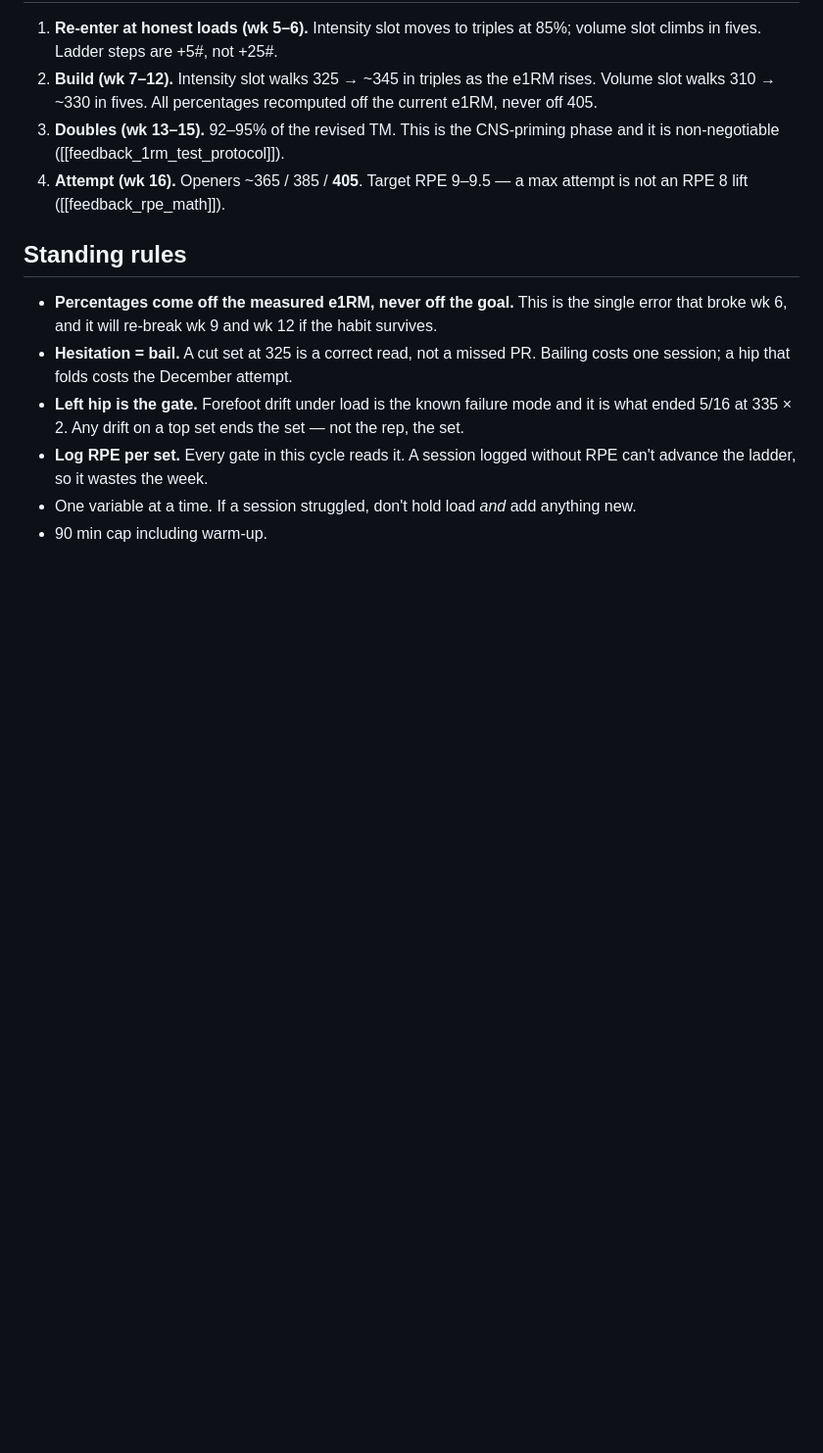
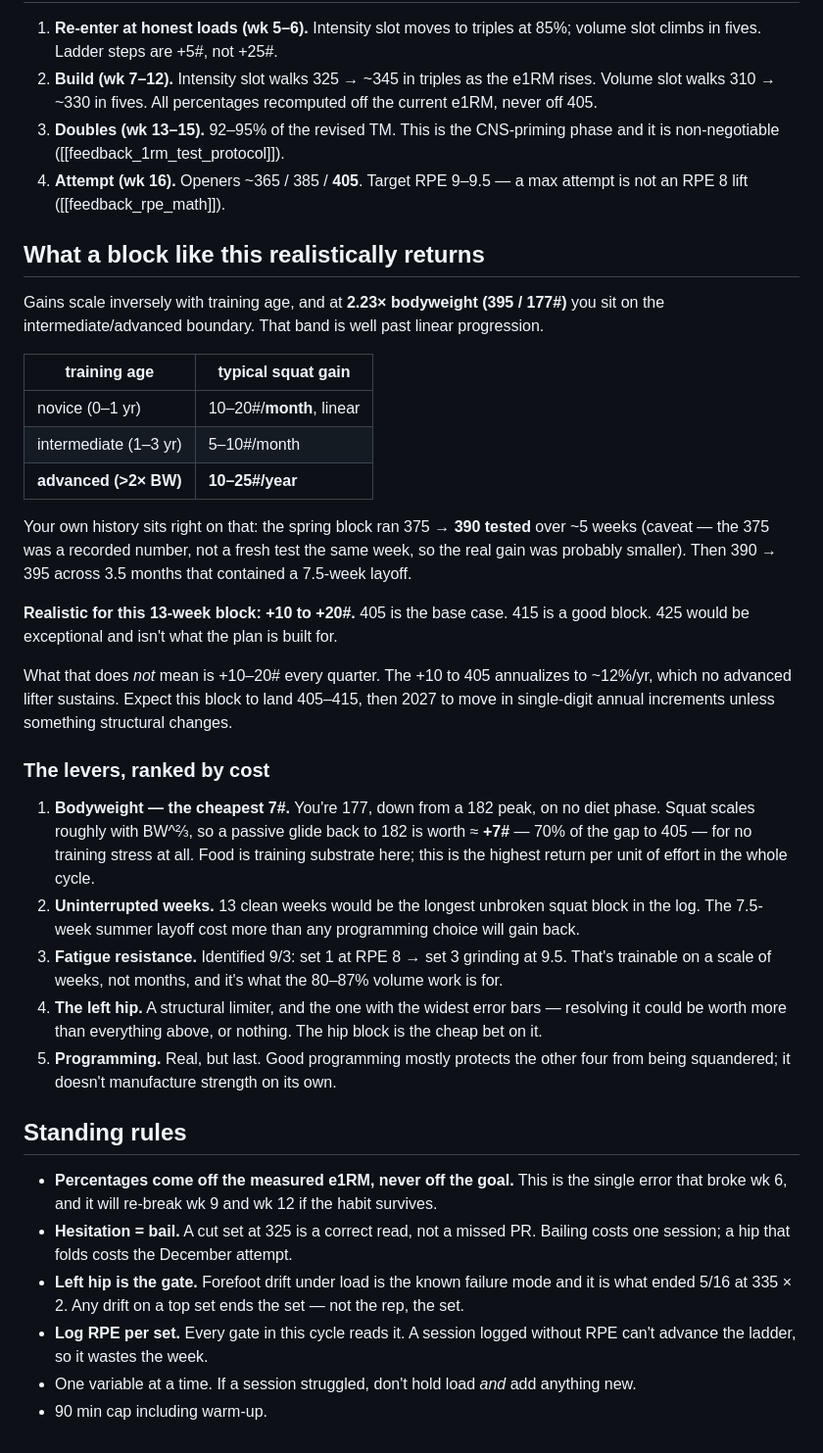
Before and after one commit to xiaohansong/notes, a Markdown page: planning/202609/cycle-squat-405.md, the part around the change. Shown at 98% size. GitHub-like rendering; blank space fills up the shorter version.

Commit message:
Add realistic gain expectations to squat cycle doc
Anchors the 405 target to training age (2.23x BW = int/advanced boundary) and
to the athlete's own block history. Realistic band for 13 weeks: +10-20#.

Ranks the levers by cost — bodyweight first (177 -> 182 is worth ~+7# passively,
70% of the gap to 405), then consistency, fatigue resistance, the hip, and
programming last.

Co-Authored-By: Claude Opus 5 <noreply@anthropic.com>

```diff
--- a/planning/202609/cycle-squat-405.md
+++ b/planning/202609/cycle-squat-405.md
@@ -116,6 +116,43 @@ week of freshness. Stop the set when the bar slows, not when it fails.
 4. **Attempt (wk 16).** Openers ~365 / 385 / **405**. Target RPE 9–9.5 — a max attempt is not an
    RPE 8 lift ([[feedback_rpe_math]]).
 
+## What a block like this realistically returns
+
+Gains scale inversely with training age, and at **2.23× bodyweight (395 / 177#)** you sit on the
+intermediate/advanced boundary. That band is well past linear progression.
+
+| training age | typical squat gain |
+|---|---|
+| novice (0–1 yr) | 10–20#/**month**, linear |
+| intermediate (1–3 yr) | 5–10#/month |
+| **advanced (>2× BW)** | **10–25#/year** |
+
+Your own history sits right on that: the spring block ran 375 → **390 tested** over ~5 weeks
+(caveat — the 375 was a recorded number, not a fresh test the same week, so the real gain was
+probably smaller). Then 390 → 395 across 3.5 months that contained a 7.5-week layoff.
+
+**Realistic for this 13-week block: +10 to +20#.** 405 is the base case. 415 is a good block.
+425 would be exceptional and isn't what the plan is built for.
+
+What that does *not* mean is +10–20# every quarter. The +10 to 405 annualizes to ~12%/yr, which
+no advanced lifter sustains. Expect this block to land 405–415, then 2027 to move in single-digit
+annual increments unless something structural changes.
+
+### The levers, ranked by cost
+
+1. **Bodyweight — the cheapest 7#.** You're 177, down from a 182 peak, on no diet phase. Squat
+   scales roughly with BW^⅔, so a passive glide back to 182 is worth ≈ **+7#** — 70% of the gap
+   to 405 — for no training stress at all. Food is training substrate here; this is the highest
+   return per unit of effort in the whole cycle.
+2. **Uninterrupted weeks.** 13 clean weeks would be the longest unbroken squat block in the log.
+   The 7.5-week summer layoff cost more than any programming choice will gain back.
+3. **Fatigue resistance.** Identified 9/3: set 1 at RPE 8 → set 3 grinding at 9.5. That's
+   trainable on a scale of weeks, not months, and it's what the 80–87% volume work is for.
+4. **The left hip.** A structural limiter, and the one with the widest error bars — resolving it
+   could be worth more than everything above, or nothing. The hip block is the cheap bet on it.
+5. **Programming.** Real, but last. Good programming mostly protects the other four from being
+   squandered; it doesn't manufacture strength on its own.
+
 ## Standing rules
 
 - **Percentages come off the measured e1RM, never off the goal.** This is the single error that
```
